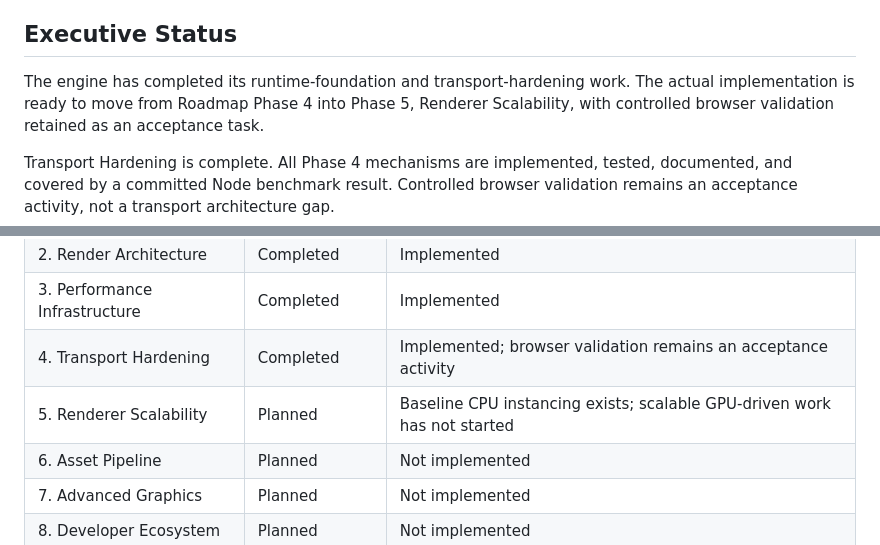
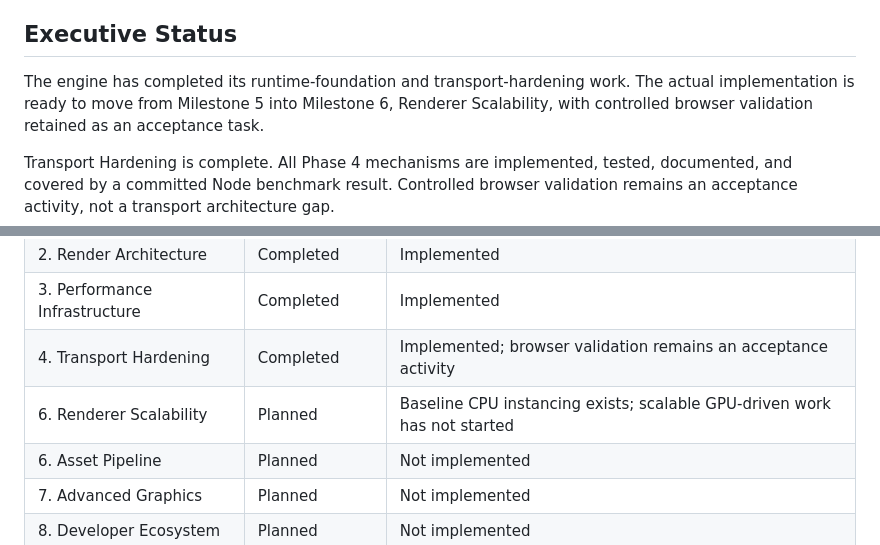
Before and after one commit to Navidtm/engine, a Markdown page: .agents/context/current-state.md, 2 parts joined by grey strips. Drawn GitHub-style.

```diff
--- a/.agents/context/current-state.md
+++ b/.agents/context/current-state.md
@@ -8,7 +8,7 @@ an evidence-based snapshot, not a description of intended future architecture.
 ## Executive Status
 
 The engine has completed its runtime-foundation and transport-hardening work.
-The actual implementation is ready to move from Roadmap Phase 4 into Phase 5,
+The actual implementation is ready to move from Milestone 5 into Milestone 6,
 Renderer Scalability, with controlled browser validation retained as an
 acceptance task.
 
@@ -285,7 +285,7 @@ main-thread/worker/WASM/WebGPU path are not yet part of CI.
 | 2. Render Architecture        | Completed     | Implemented                                                              |
 | 3. Performance Infrastructure | Completed     | Implemented                                                              |
 | 4. Transport Hardening        | Completed     | Implemented; browser validation remains an acceptance activity           |
-| 5. Renderer Scalability       | Planned       | Baseline CPU instancing exists; scalable GPU-driven work has not started |
+| 6. Renderer Scalability       | Planned       | Baseline CPU instancing exists; scalable GPU-driven work has not started |
 | 6. Asset Pipeline             | Planned       | Not implemented                                                          |
 | 7. Advanced Graphics          | Planned       | Not implemented                                                          |
 | 8. Developer Ecosystem        | Planned       | Not implemented                                                          |
```
Also changed, not shown: .agents/context/roadmap.md (+1 -1 lines), docs/roadmap.md (+5 -4 lines).
